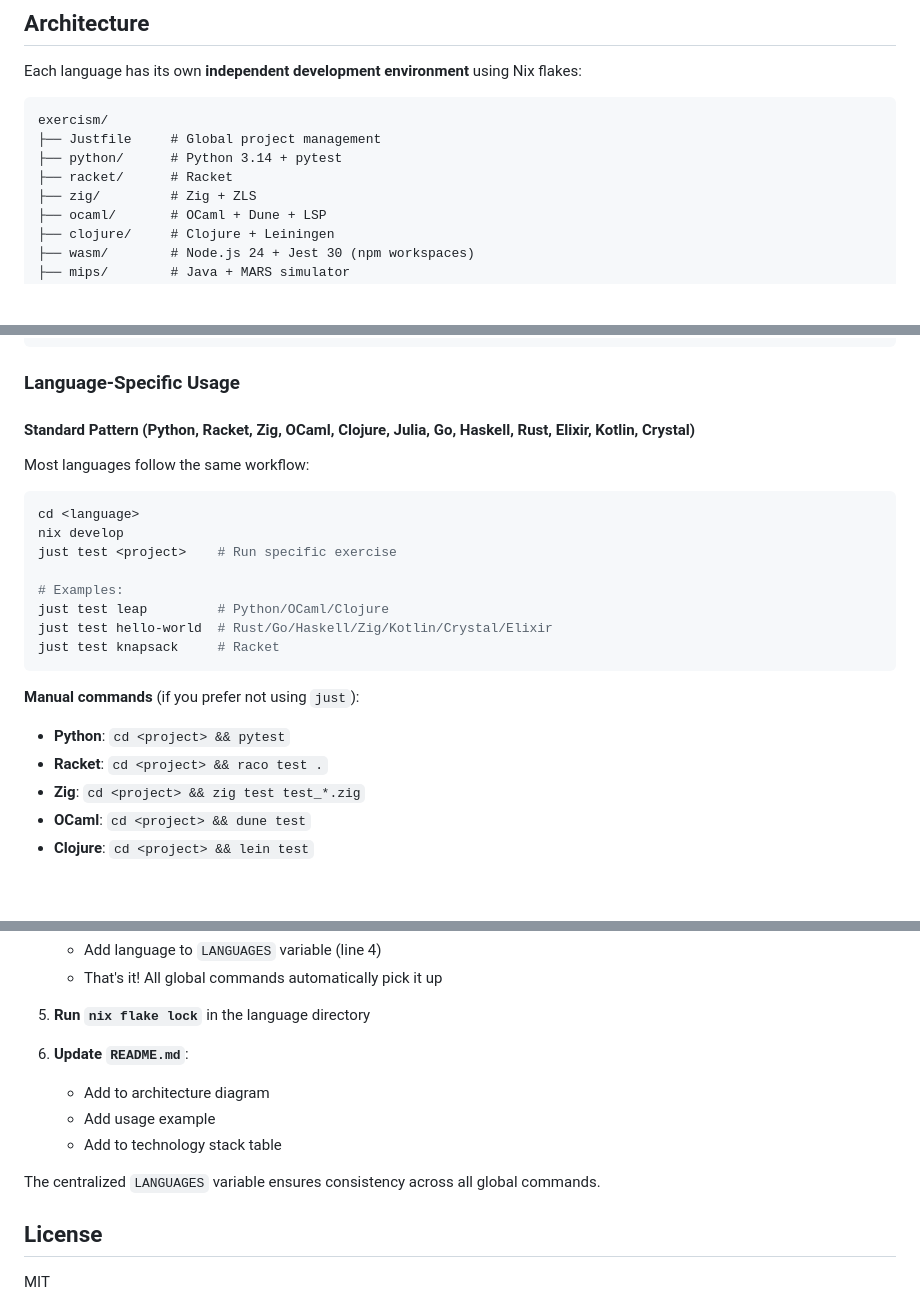
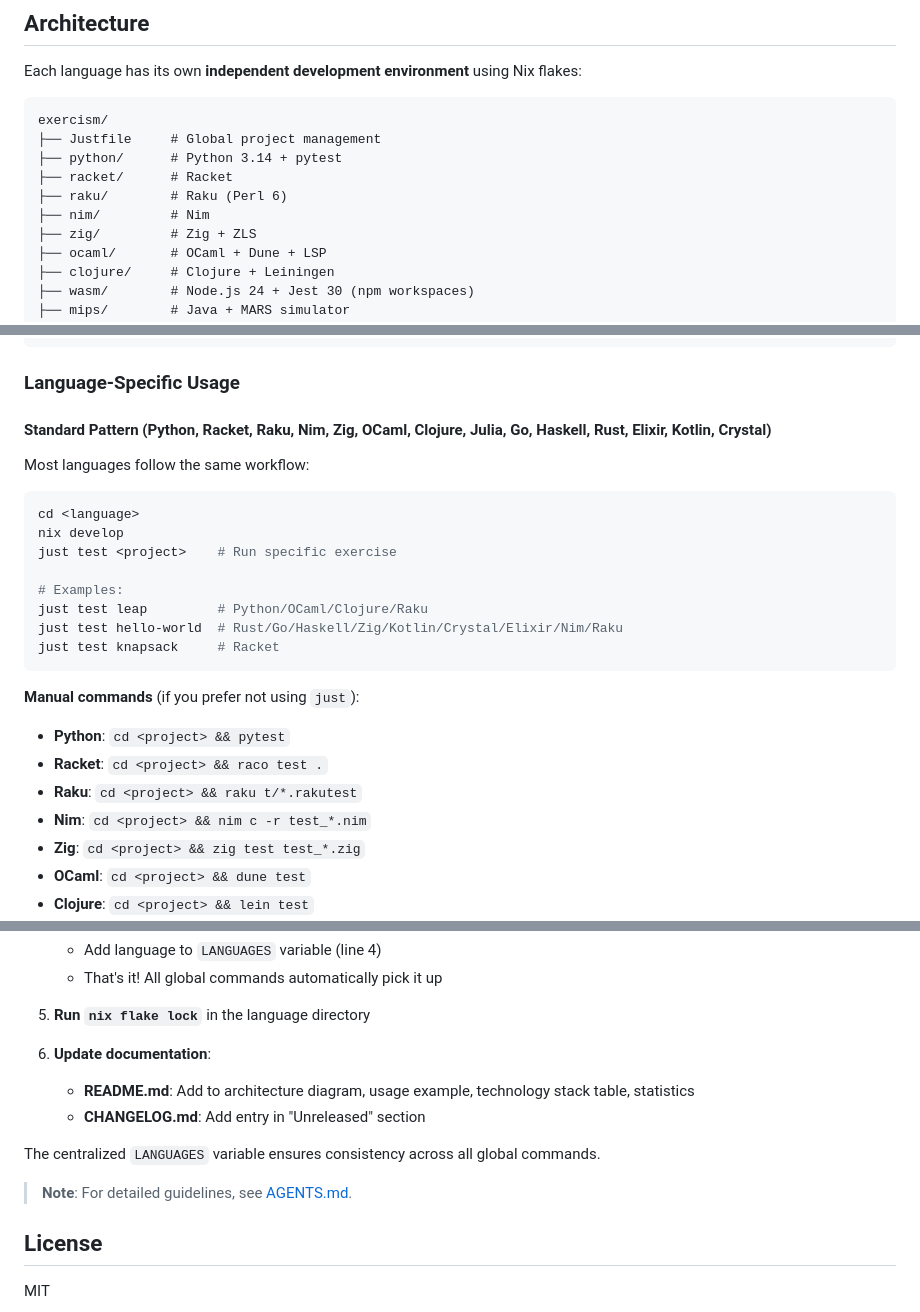
Before and after one commit to lucifer1004/exercism, a Markdown page: README.md, 3 parts joined by grey strips. Drawn GitHub-style; blank space fills up the shorter version.

````diff
--- a/README.md
+++ b/README.md
@@ -11,6 +11,8 @@ exercism/
 ├── Justfile     # Global project management
 ├── python/      # Python 3.14 + pytest
 ├── racket/      # Racket
+├── raku/        # Raku (Perl 6)
+├── nim/         # Nim
 ├── zig/         # Zig + ZLS
 ├── ocaml/       # OCaml + Dune + LSP
 ├── clojure/     # Clojure + Leiningen
@@ -95,7 +97,7 @@ cd <project> && <test-command>
 
 ### Language-Specific Usage
 
-#### Standard Pattern (Python, Racket, Zig, OCaml, Clojure, Julia, Go, Haskell, Rust, Elixir, Kotlin, Crystal)
+#### Standard Pattern (Python, Racket, Raku, Nim, Zig, OCaml, Clojure, Julia, Go, Haskell, Rust, Elixir, Kotlin, Crystal)
 
 Most languages follow the same workflow:
 
@@ -105,14 +107,16 @@ nix develop
 just test <project>    # Run specific exercise
 
 # Examples:
-just test leap         # Python/OCaml/Clojure
-just test hello-world  # Rust/Go/Haskell/Zig/Kotlin/Crystal/Elixir
+just test leap         # Python/OCaml/Clojure/Raku
+just test hello-world  # Rust/Go/Haskell/Zig/Kotlin/Crystal/Elixir/Nim/Raku
 just test knapsack     # Racket
 ```
 
 **Manual commands** (if you prefer not using `just`):
 - **Python**: `cd <project> && pytest`
 - **Racket**: `cd <project> && raco test .`
+- **Raku**: `cd <project> && raku t/*.rakutest`
+- **Nim**: `cd <project> && nim c -r test_*.nim`
 - **Zig**: `cd <project> && zig test test_*.zig`
 - **OCaml**: `cd <project> && dune test`
 - **Clojure**: `cd <project> && lein test`
@@ -370,12 +335,13 @@ To add support for a new language:
 
 5. **Run `nix flake lock`** in the language directory
 
-6. **Update `README.md`**:
-   - Add to architecture diagram
-   - Add usage example
-   - Add to technology stack table
+6. **Update documentation**:
+   - **README.md**: Add to architecture diagram, usage example, technology stack table, statistics
+   - **CHANGELOG.md**: Add entry in "Unreleased" section
 
 The centralized `LANGUAGES` variable ensures consistency across all global commands.
+
+> **Note**: For detailed guidelines, see [AGENTS.md](AGENTS.md).
 
 ## License
 
````
Also changed, not shown: other parts of README.md (+7 -46 lines), AGENTS.md (+30 -10 lines), CHANGELOG.md (added, +102 -0 lines).
